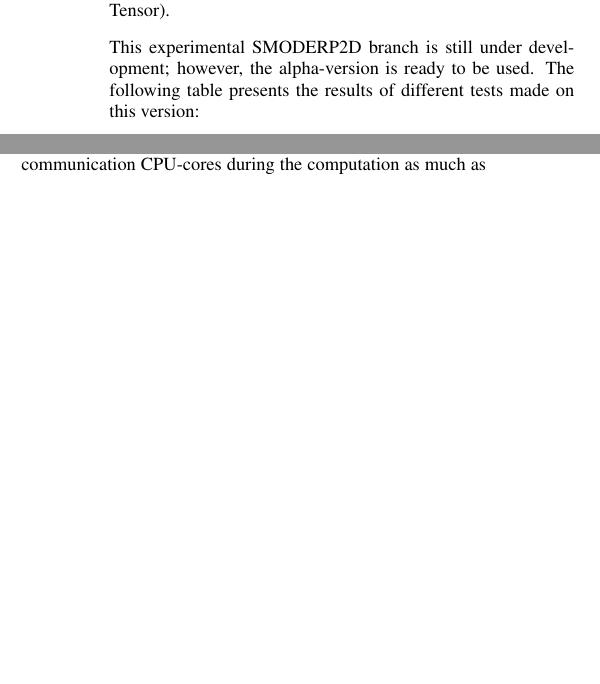
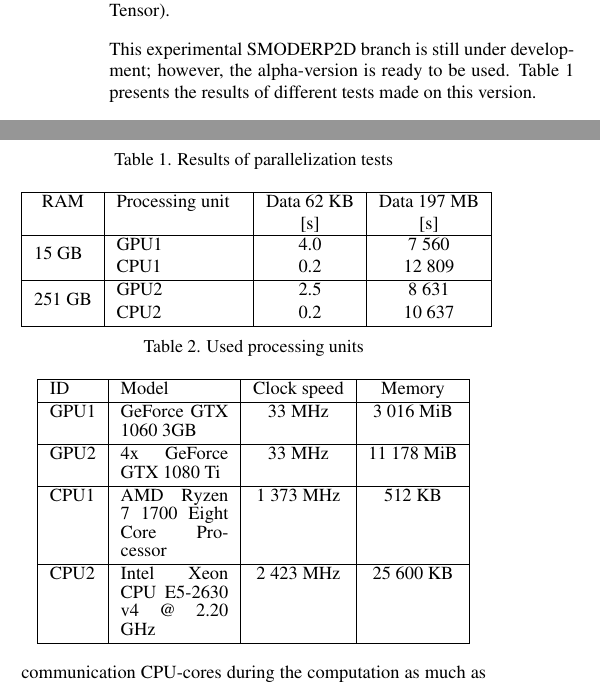
Before and after one commit to storm-fsv-cvut/smoderp2d-publications, a LaTeX document (foss4g-2019-paper/smoderp2d_foss4g_2019.tex, which reads foss4g-2019-paper/desc_parallel_expr.tex): two parts of the columns of page 4 of 5, joined at a grey line, cut so that both start at the same text, the shorter picture padded with empty space. Compiled offline with pdfLaTeX.

Commit message:
add tests results

```diff
--- a/foss4g-2019-paper/desc_parallel_expr.tex
+++ b/foss4g-2019-paper/desc_parallel_expr.tex
@@ -31,11 +31,17 @@ needed; looping through a NumPy array is incomparably faster than
 through a Tensor).
 
 This experimental SMODERP2D branch is still under development;
-however, the alpha-version is ready to be used. The following table
-presents the results of different tests made on this version:
-
-%% TODO: Ondra
-TODO
+however, the alpha-version is ready to be used. Table \ref{tab:GPU_results}
+presents the results of different tests made on this version.
 
 \begin{table}[h]
   \centering
+  \caption{Results of parallelization tests}
+  \makegapedcells
+  \begin{tabular}{|l|p{2.2cm}|c|c|}\hline
+    RAM & Processing unit & Data 62 KB & Data 197 MB\\
+     & & [s] & [s]\\\hline
+    \multirow{2}{*}{15 GB} & GPU1 & 4.0 & 7 560\\
+    & CPU1 & 0.2 & 12 809\\\hline
+    \multirow{2}{*}{251 GB} & GPU2 & 2.5 & 8 631\\
+    & CPU2 & 0.2 & 10 637\\\hline
@@ -51,6 +48,13 @@ TODO
   \end{tabular}
-  \caption{Margin settings for A4 size paper}
-  \label{tab:Margin_settings}
+  \label{tab:GPU_results}
+  \caption{Used processing units}
+  \begin{tabular}{|l|p{1.9cm}|c|c|}\hline
+    ID & Model & Clock speed & Memory\\\hline
+    GPU1 & GeForce GTX 1060 3GB & 33 MHz & 3 016 MiB \\\hline
+    GPU2 & 4x GeForce GTX 1080 Ti & 33 MHz & 11 178 MiB \\\hline
+    CPU1 & AMD Ryzen 7 1700 Eight Core Processor & 1 373 MHz & 512 KB \\\hline
+    CPU2 & Intel Xeon CPU E5-2630 v4 @ 2.20 GHz & 2 423 MHz & 25 600 KB \\\hline
+  \end{tabular}
 \end{table}
 
 \subsubsection{Further ideas for a basins-based parallel computing}
--- a/foss4g-2019-paper/smoderp2d_foss4g_2019.tex
+++ b/foss4g-2019-paper/smoderp2d_foss4g_2019.tex
@@ -8,6 +8,9 @@
 \usepackage{setspace}
 \usepackage{geometry} % added 27-02-2014 Markus Englich
 \usepackage{epstopdf}
+\usepackage{multirow}
+\usepackage{makecell}
+\setcellgapes{1pt}
 \usepackage[labelsep=period]{caption}  % added 14-04-2016 Markus Englich - Recommendation by Sebastian Brocks
 \usepackage[british]{babel}
 
```
Also changed, not shown: foss4g-2019-paper/desc_parallel_expr.tex (9 more changed lines).
